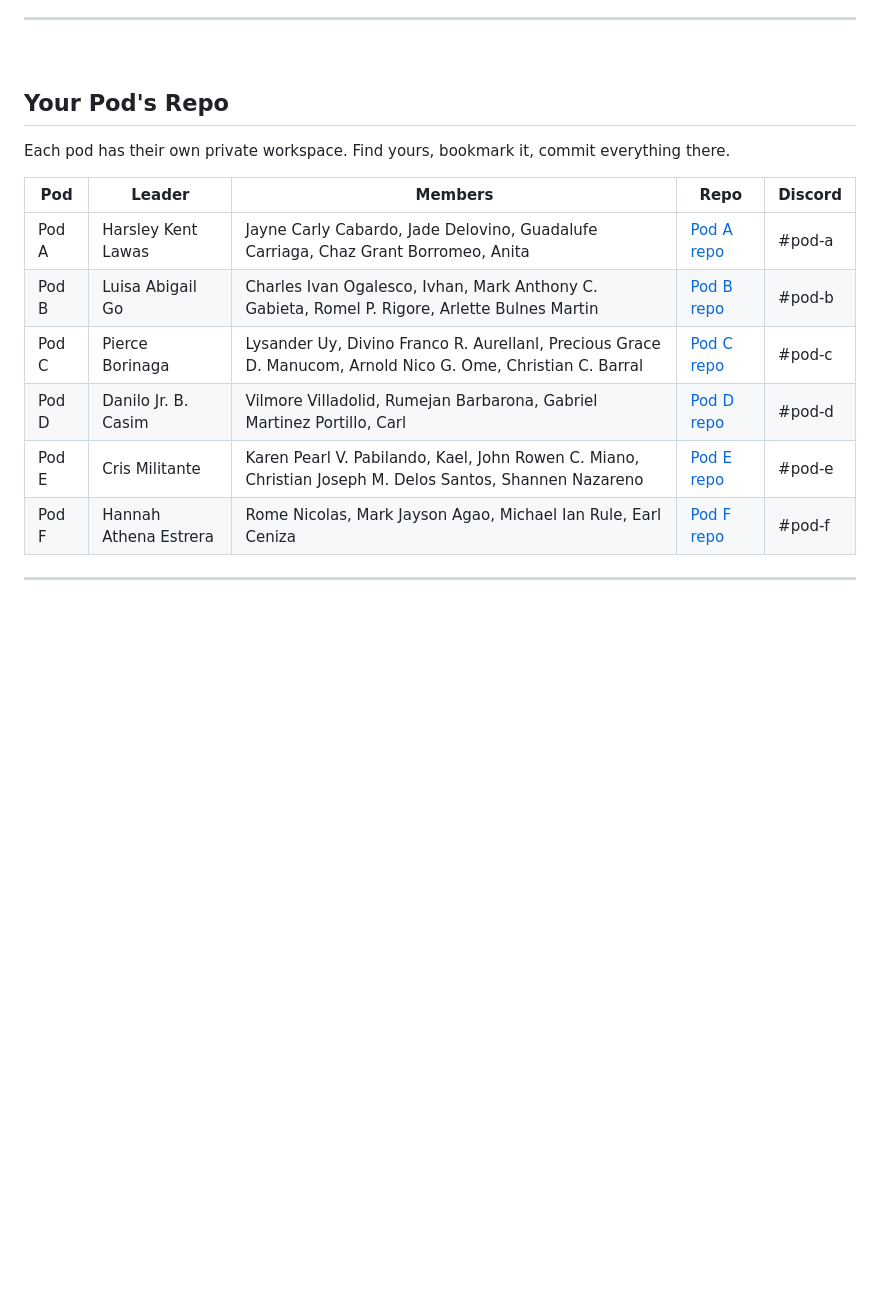
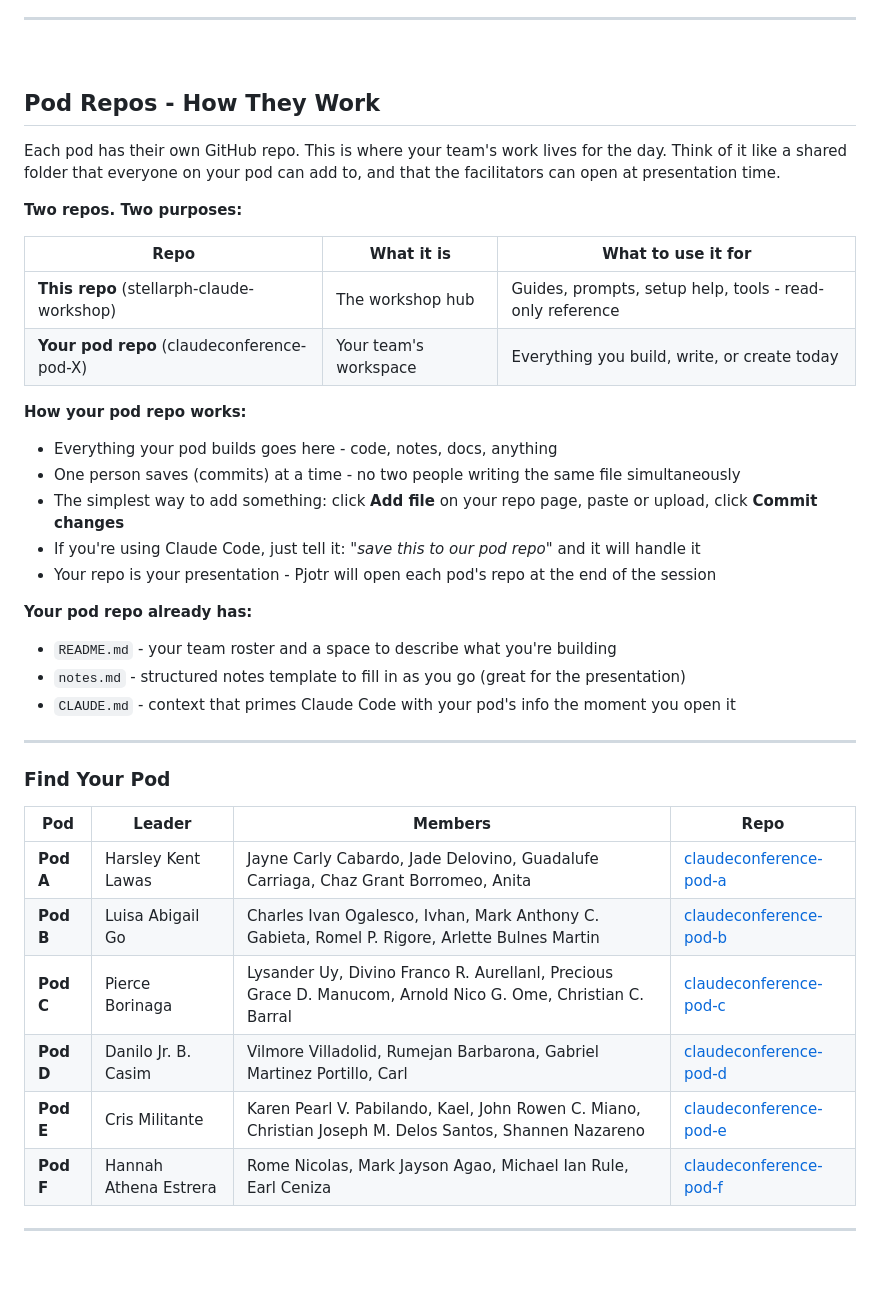
Before and after one commit to arc-web/stellarph-claude-workshop, a Markdown page: README.md, the part around the change. Rendered like a GitHub page; blank space fills up the shorter version.

Commit message:
feat: expand pod section with explanation of how repos work and two-repo structure

```diff
--- a/README.md
+++ b/README.md
@@ -150,18 +150,42 @@
 
 <br/>
 
-## Your Pod's Repo
+## Pod Repos - How They Work
 
-Each pod has their own private workspace. Find yours, bookmark it, commit everything there.
+Each pod has their own GitHub repo. This is where your team's work lives for the day. Think of it like a shared folder that everyone on your pod can add to, and that the facilitators can open at presentation time.
 
-| Pod | Leader | Members | Repo | Discord |
-|-----|--------|---------|------|---------|
-| Pod A | Harsley Kent Lawas | Jayne Carly Cabardo, Jade Delovino, Guadalufe Carriaga, Chaz Grant Borromeo, Anita | [Pod A repo](https://github.com/arc-web/claudeconference-pod-a) | #pod-a |
-| Pod B | Luisa Abigail Go | Charles Ivan Ogalesco, Ivhan, Mark Anthony C. Gabieta, Romel P. Rigore, Arlette Bulnes Martin | [Pod B repo](https://github.com/arc-web/claudeconference-pod-b) | #pod-b |
-| Pod C | Pierce Borinaga | Lysander Uy, Divino Franco R. Aurellanl, Precious Grace D. Manucom, Arnold Nico G. Ome, Christian C. Barral | [Pod C repo](https://github.com/arc-web/claudeconference-pod-c) | #pod-c |
-| Pod D | Danilo Jr. B. Casim | Vilmore Villadolid, Rumejan Barbarona, Gabriel Martinez Portillo, Carl | [Pod D repo](https://github.com/arc-web/claudeconference-pod-d) | #pod-d |
-| Pod E | Cris Militante | Karen Pearl V. Pabilando, Kael, John Rowen C. Miano, Christian Joseph M. Delos Santos, Shannen Nazareno | [Pod E repo](https://github.com/arc-web/claudeconference-pod-e) | #pod-e |
-| Pod F | Hannah Athena Estrera | Rome Nicolas, Mark Jayson Agao, Michael Ian Rule, Earl Ceniza | [Pod F repo](https://github.com/arc-web/claudeconference-pod-f) | #pod-f |
+**Two repos. Two purposes:**
+
+| Repo | What it is | What to use it for |
+|------|-----------|-------------------|
+| **This repo** (stellarph-claude-workshop) | The workshop hub | Guides, prompts, setup help, tools - read-only reference |
+| **Your pod repo** (claudeconference-pod-X) | Your team's workspace | Everything you build, write, or create today |
+
+**How your pod repo works:**
+
+- Everything your pod builds goes here - code, notes, docs, anything
+- One person saves (commits) at a time - no two people writing the same file simultaneously
+- The simplest way to add something: click **Add file** on your repo page, paste or upload, click **Commit changes**
+- If you're using Claude Code, just tell it: *"save this to our pod repo"* and it will handle it
+- Your repo is your presentation - Pjotr will open each pod's repo at the end of the session
+
+**Your pod repo already has:**
+- `README.md` - your team roster and a space to describe what you're building
+- `notes.md` - structured notes template to fill in as you go (great for the presentation)
+- `CLAUDE.md` - context that primes Claude Code with your pod's info the moment you open it
+
+---
+
+### Find Your Pod
+
+| Pod | Leader | Members | Repo |
+|-----|--------|---------|------|
+| **Pod A** | Harsley Kent Lawas | Jayne Carly Cabardo, Jade Delovino, Guadalufe Carriaga, Chaz Grant Borromeo, Anita | [claudeconference-pod-a](https://github.com/arc-web/claudeconference-pod-a) |
+| **Pod B** | Luisa Abigail Go | Charles Ivan Ogalesco, Ivhan, Mark Anthony C. Gabieta, Romel P. Rigore, Arlette Bulnes Martin | [claudeconference-pod-b](https://github.com/arc-web/claudeconference-pod-b) |
+| **Pod C** | Pierce Borinaga | Lysander Uy, Divino Franco R. Aurellanl, Precious Grace D. Manucom, Arnold Nico G. Ome, Christian C. Barral | [claudeconference-pod-c](https://github.com/arc-web/claudeconference-pod-c) |
+| **Pod D** | Danilo Jr. B. Casim | Vilmore Villadolid, Rumejan Barbarona, Gabriel Martinez Portillo, Carl | [claudeconference-pod-d](https://github.com/arc-web/claudeconference-pod-d) |
+| **Pod E** | Cris Militante | Karen Pearl V. Pabilando, Kael, John Rowen C. Miano, Christian Joseph M. Delos Santos, Shannen Nazareno | [claudeconference-pod-e](https://github.com/arc-web/claudeconference-pod-e) |
+| **Pod F** | Hannah Athena Estrera | Rome Nicolas, Mark Jayson Agao, Michael Ian Rule, Earl Ceniza | [claudeconference-pod-f](https://github.com/arc-web/claudeconference-pod-f) |
 
 ---
 
```
